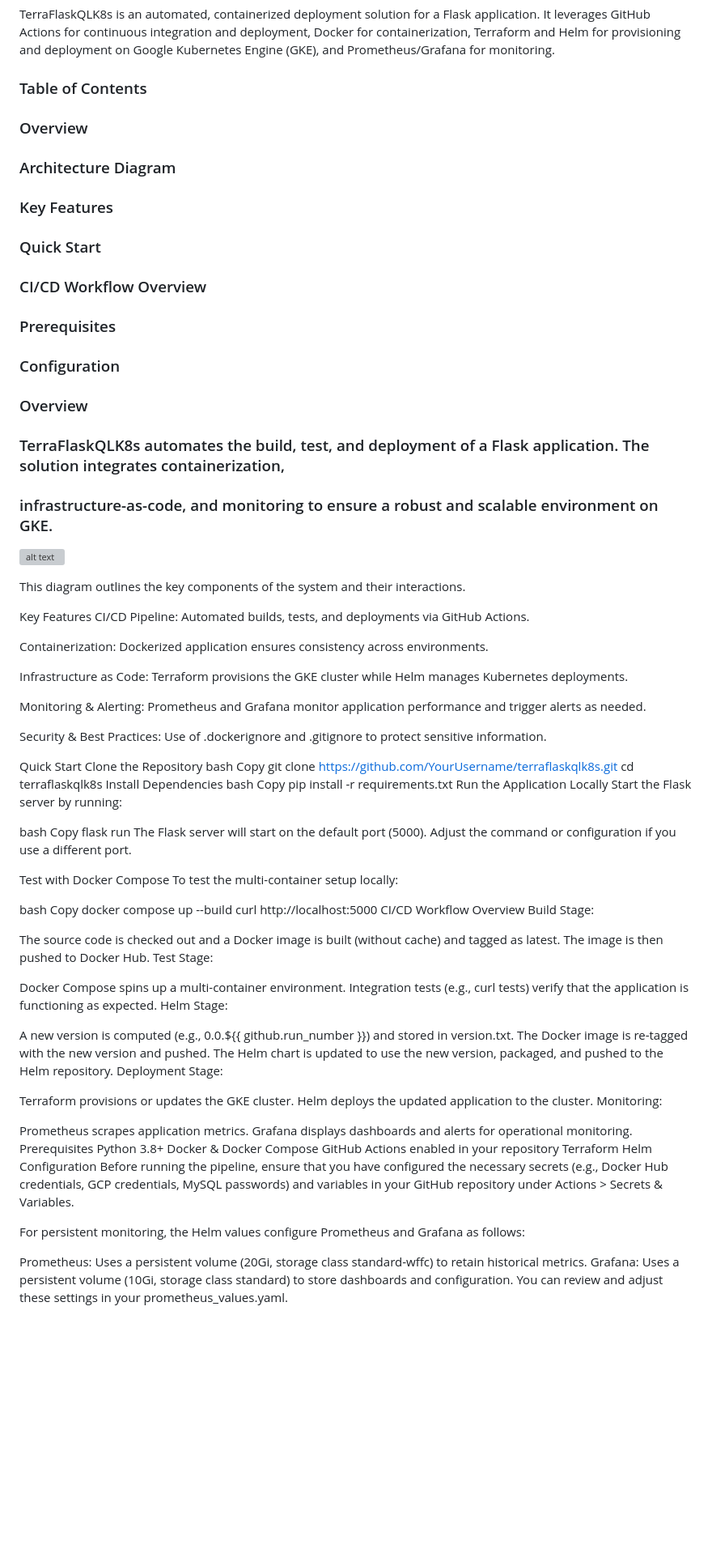
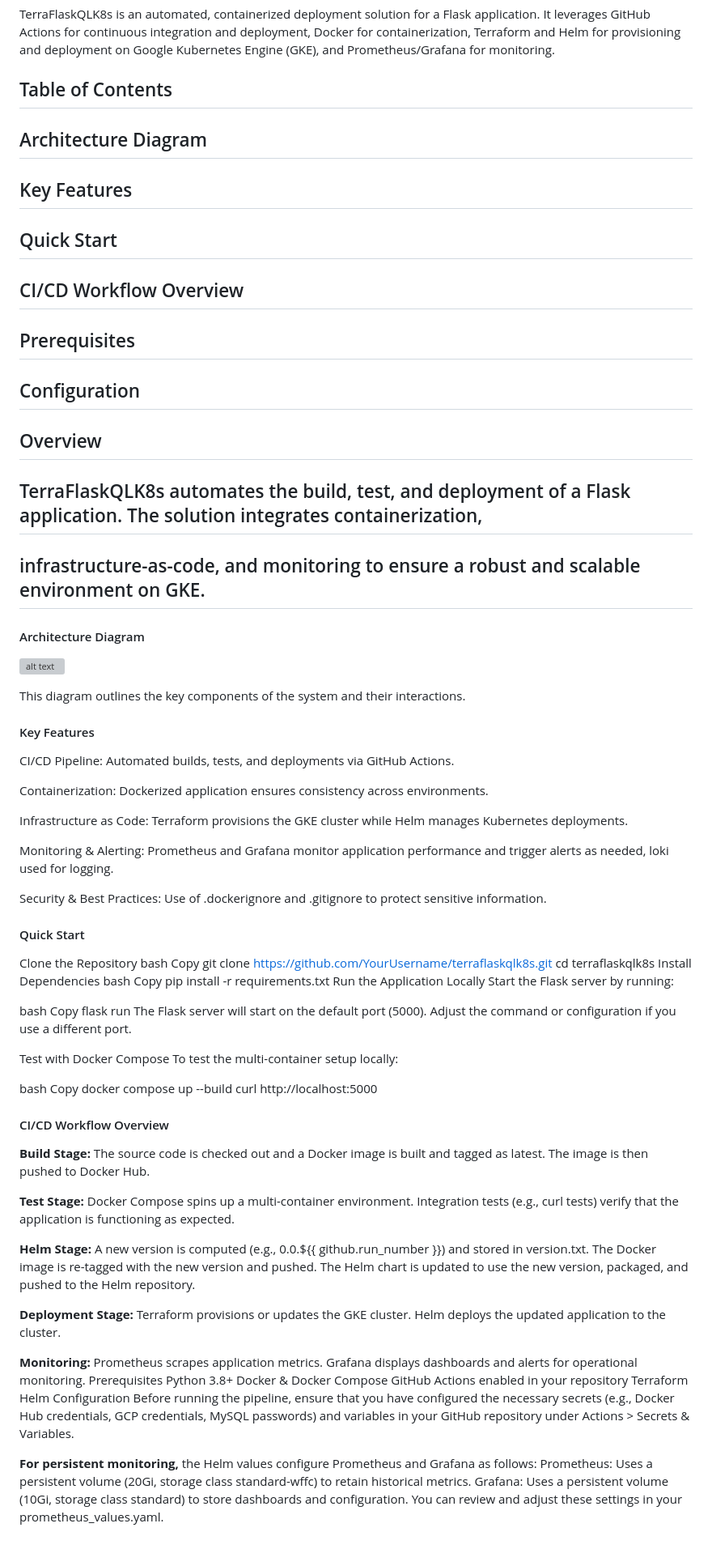
Before and after one commit to yuvalbenar/terraflaskqlk8s, a Markdown page: README.md, the part around the change. Shown at 81% size. Drawn GitHub-style; blank space fills up the shorter version; grey boxes are pictures that could not be loaded.

Commit message:
Update README with new sections [skip ci]

```diff
--- a/README.md
+++ b/README.md
@@ -1,25 +1,25 @@
 # TerraFlaskQLK8s 🐶 – Your Daily Beagle Treat!
 TerraFlaskQLK8s is an automated, containerized deployment solution for a Flask application. It leverages GitHub Actions for continuous integration and deployment, Docker for containerization, Terraform and Helm for provisioning and deployment on Google Kubernetes Engine (GKE), and Prometheus/Grafana for monitoring.
 
-### Table of Contents
-### Overview
-### Architecture Diagram
-### Key Features
-### Quick Start
-### CI/CD Workflow Overview
-### Prerequisites
-### Configuration
-### Overview
-### TerraFlaskQLK8s automates the build, test, and deployment of a Flask application. The solution integrates containerization,
-### infrastructure-as-code, and monitoring to ensure a robust and scalable environment on GKE.
+## Table of Contents
+## Architecture Diagram
+## Key Features
+## Quick Start
+## CI/CD Workflow Overview
+## Prerequisites
+## Configuration
+## Overview
+## TerraFlaskQLK8s automates the build, test, and deployment of a Flask application. The solution integrates containerization,
+## infrastructure-as-code, and monitoring to ensure a robust and scalable environment on GKE.
 
+#### Architecture Diagram
 ![alt text](images/terraflaskqlk8s2.drawio.svg)
 
 
 
 This diagram outlines the key components of the system and their interactions.
 
-Key Features
+#### Key Features
 CI/CD Pipeline:
 Automated builds, tests, and deployments via GitHub Actions.
 
@@ -30,12 +30,12 @@ Infrastructure as Code:
 Terraform provisions the GKE cluster while Helm manages Kubernetes deployments.
 
 Monitoring & Alerting:
-Prometheus and Grafana monitor application performance and trigger alerts as needed.
+Prometheus and Grafana monitor application performance and trigger alerts as needed, loki used for logging.
 
 Security & Best Practices:
 Use of .dockerignore and .gitignore to protect sensitive information.
 
-Quick Start
+#### Quick Start
 Clone the Repository
 bash
 Copy
@@ -60,26 +60,27 @@ bash
 Copy
 docker compose up --build
 curl http://localhost:5000
-CI/CD Workflow Overview
-Build Stage:
 
-The source code is checked out and a Docker image is built (without cache) and tagged as latest.
+#### CI/CD Workflow Overview
+
+**Build Stage:**
+The source code is checked out and a Docker image is built and tagged as latest.
 The image is then pushed to Docker Hub.
-Test Stage:
 
+**Test Stage:**
 Docker Compose spins up a multi-container environment.
 Integration tests (e.g., curl tests) verify that the application is functioning as expected.
-Helm Stage:
 
+**Helm Stage:**
 A new version is computed (e.g., 0.0.${{ github.run_number }}) and stored in version.txt.
 The Docker image is re-tagged with the new version and pushed.
 The Helm chart is updated to use the new version, packaged, and pushed to the Helm repository.
-Deployment Stage:
 
+**Deployment Stage:**
 Terraform provisions or updates the GKE cluster.
 Helm deploys the updated application to the cluster.
-Monitoring:
 
+**Monitoring:**
 Prometheus scrapes application metrics.
 Grafana displays dashboards and alerts for operational monitoring.
 Prerequisites
@@ -91,12 +92,9 @@ Helm
 Configuration
 Before running the pipeline, ensure that you have configured the necessary secrets (e.g., Docker Hub credentials, GCP credentials, MySQL passwords) and variables in your GitHub repository under Actions > Secrets & Variables.
 
-For persistent monitoring, the Helm values configure Prometheus and Grafana as follows:
-
+__For persistent monitoring,__ the Helm values configure Prometheus and Grafana as follows:
 Prometheus:
 Uses a persistent volume (20Gi, storage class standard-wffc) to retain historical metrics.
 Grafana:
 Uses a persistent volume (10Gi, storage class standard) to store dashboards and configuration.
 You can review and adjust these settings in your prometheus_values.yaml.
-
-[def]: image.png
```
